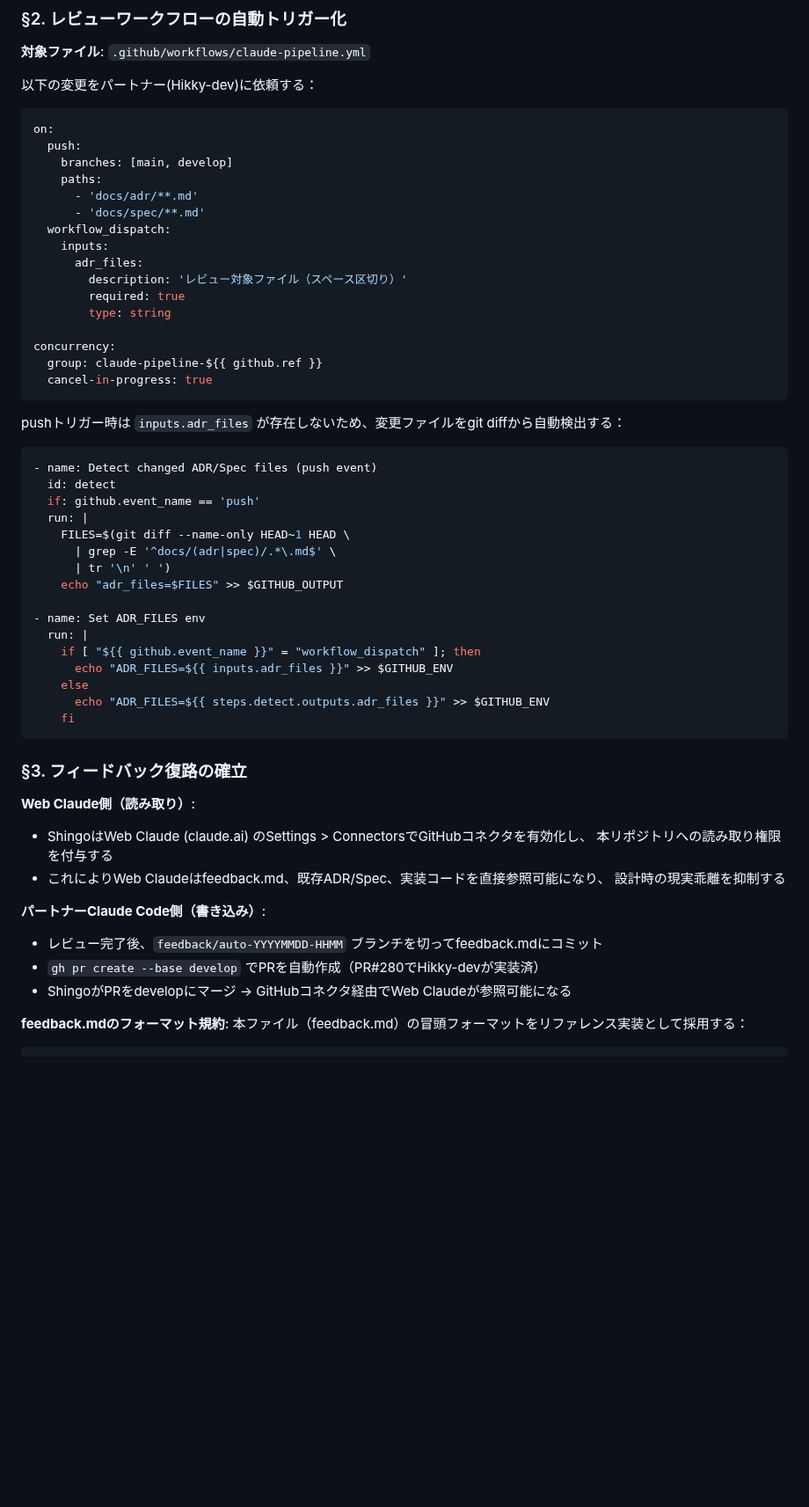
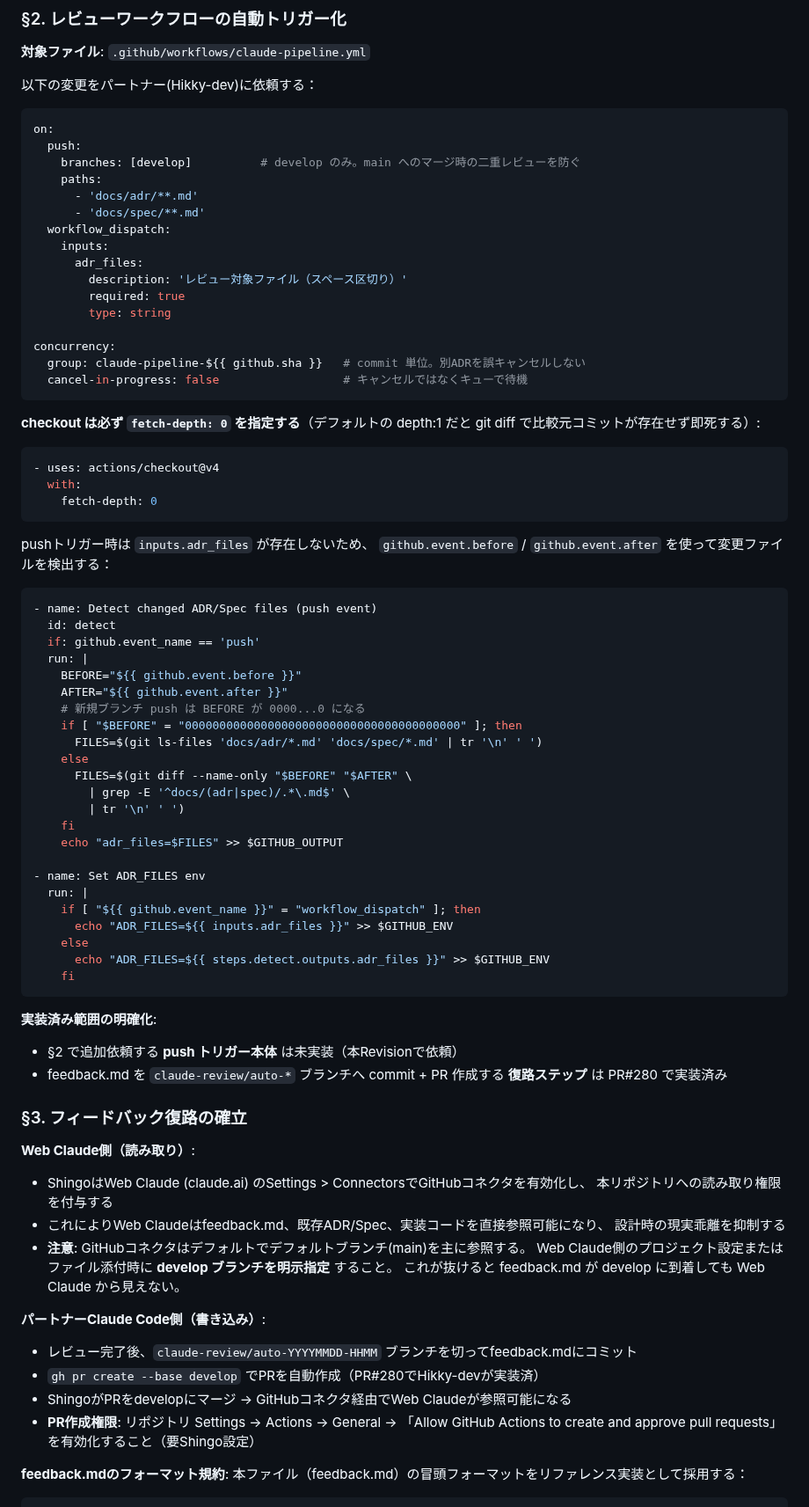
Before and after one commit to shingo-ops/astro-webapp, a Markdown page: docs/adr/ADR-011.md, the part around one of its changes. Shown at 88% size. GitHub-like rendering; blank space fills up the shorter version.

````diff
--- a/docs/adr/ADR-011.md
+++ b/docs/adr/ADR-011.md
@@ -49,7 +56,7 @@ salesanchorは以下の3者で開発される：
 ```yaml
 on:
   push:
-    branches: [main, develop]
+    branches: [develop]          # develop のみ。main へのマージ時の二重レビューを防ぐ
     paths:
       - 'docs/adr/**.md'
       - 'docs/spec/**.md'
@@ -61,20 +68,37 @@ on:
         type: string
 
 concurrency:
-  group: claude-pipeline-${{ github.ref }}
-  cancel-in-progress: true
+  group: claude-pipeline-${{ github.sha }}   # commit 単位。別ADRを誤キャンセルしない
+  cancel-in-progress: false                  # キャンセルではなくキューで待機
 ```
 
-pushトリガー時は `inputs.adr_files` が存在しないため、変更ファイルをgit diffから自動検出する：
+**checkout は必ず `fetch-depth: 0` を指定する**（デフォルトの depth:1 だと
+git diff で比較元コミットが存在せず即死する）:
+
+```yaml
+- uses: actions/checkout@v4
+  with:
+    fetch-depth: 0
+```
+
+pushトリガー時は `inputs.adr_files` が存在しないため、
+`github.event.before` / `github.event.after` を使って変更ファイルを検出する：
 
 ```yaml
 - name: Detect changed ADR/Spec files (push event)
   id: detect
   if: github.event_name == 'push'
   run: |
-    FILES=$(git diff --name-only HEAD~1 HEAD \
-      | grep -E '^docs/(adr|spec)/.*\.md$' \
-      | tr '\n' ' ')
+    BEFORE="${{ github.event.before }}"
+    AFTER="${{ github.event.after }}"
+    # 新規ブランチ push は BEFORE が 0000...0 になる
+    if [ "$BEFORE" = "0000000000000000000000000000000000000000" ]; then
+      FILES=$(git ls-files 'docs/adr/*.md' 'docs/spec/*.md' | tr '\n' ' ')
+    else
+      FILES=$(git diff --name-only "$BEFORE" "$AFTER" \
+        | grep -E '^docs/(adr|spec)/.*\.md$' \
+        | tr '\n' ' ')
+    fi
     echo "adr_files=$FILES" >> $GITHUB_OUTPUT
 
 - name: Set ADR_FILES env
@@ -86,6 +110,10 @@ pushトリガー時は `inputs.adr_files` が存在しないため、変更フ
     fi
 ```
 
+**実装済み範囲の明確化**:
+- §2 で追加依頼する **push トリガー本体** は未実装（本Revisionで依頼）
+- feedback.md を `claude-review/auto-*` ブランチへ commit + PR 作成する **復路ステップ** は PR#280 で実装済み
+
 ### §3. フィードバック復路の確立
 
 **Web Claude側（読み取り）**:
@@ -93,11 +121,16 @@ pushトリガー時は `inputs.adr_files` が存在しないため、変更フ
   本リポジトリへの読み取り権限を付与する
 - これによりWeb Claudeはfeedback.md、既存ADR/Spec、実装コードを直接参照可能になり、
   設計時の現実乖離を抑制する
+- **注意**: GitHubコネクタはデフォルトでデフォルトブランチ(main)を主に参照する。
+  Web Claude側のプロジェクト設定またはファイル添付時に **develop ブランチを明示指定** すること。
+  これが抜けると feedback.md が develop に到着しても Web Claude から見えない。
 
 **パートナーClaude Code側（書き込み）**:
-- レビュー完了後、`feedback/auto-YYYYMMDD-HHMM` ブランチを切ってfeedback.mdにコミット
+- レビュー完了後、`claude-review/auto-YYYYMMDD-HHMM` ブランチを切ってfeedback.mdにコミット
 - `gh pr create --base develop` でPRを自動作成（PR#280でHikky-devが実装済）
 - ShingoがPRをdevelopにマージ → GitHubコネクタ経由でWeb Claudeが参照可能になる
+- **PR作成権限**: リポジトリ Settings → Actions → General →
+  「Allow GitHub Actions to create and approve pull requests」を有効化すること（要Shingo設定）
 
 **feedback.mdのフォーマット規約**:
 本ファイル（feedback.md）の冒頭フォーマットをリファレンス実装として採用する：
````
Also changed, not shown: other parts of docs/adr/ADR-011.md (+25 -12 lines).
